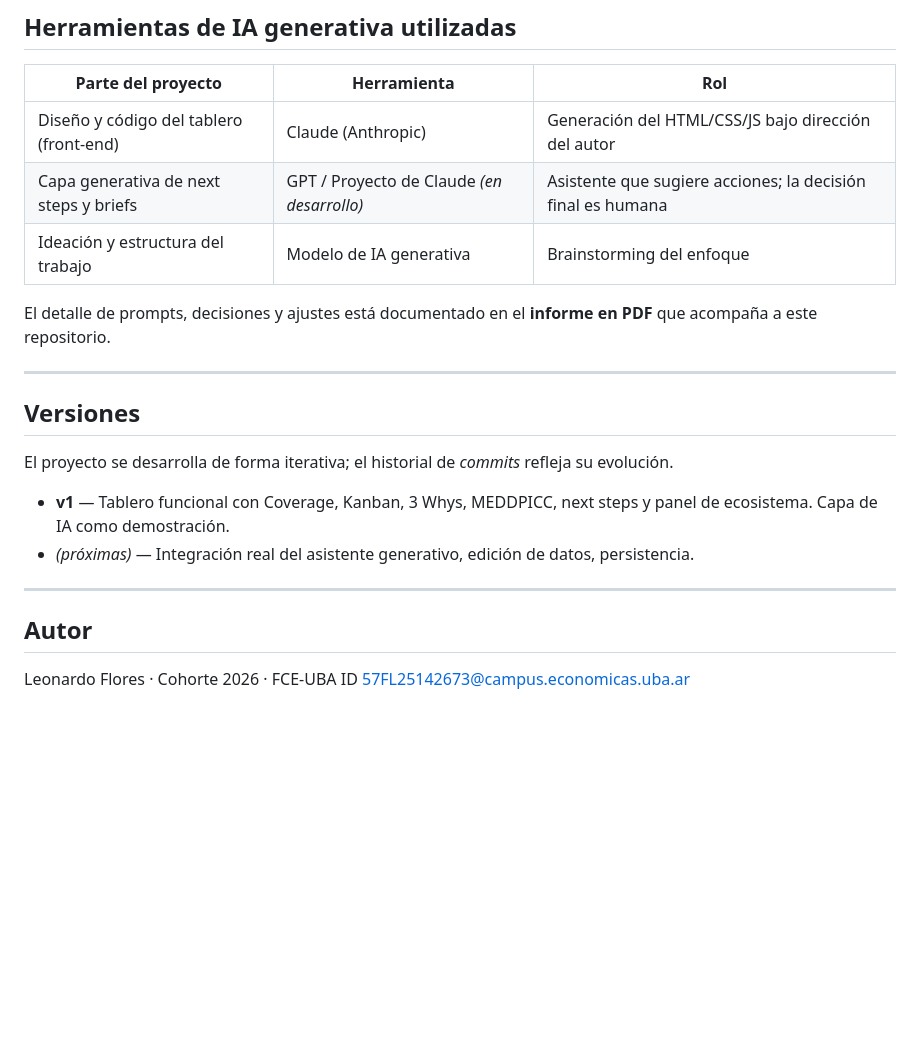
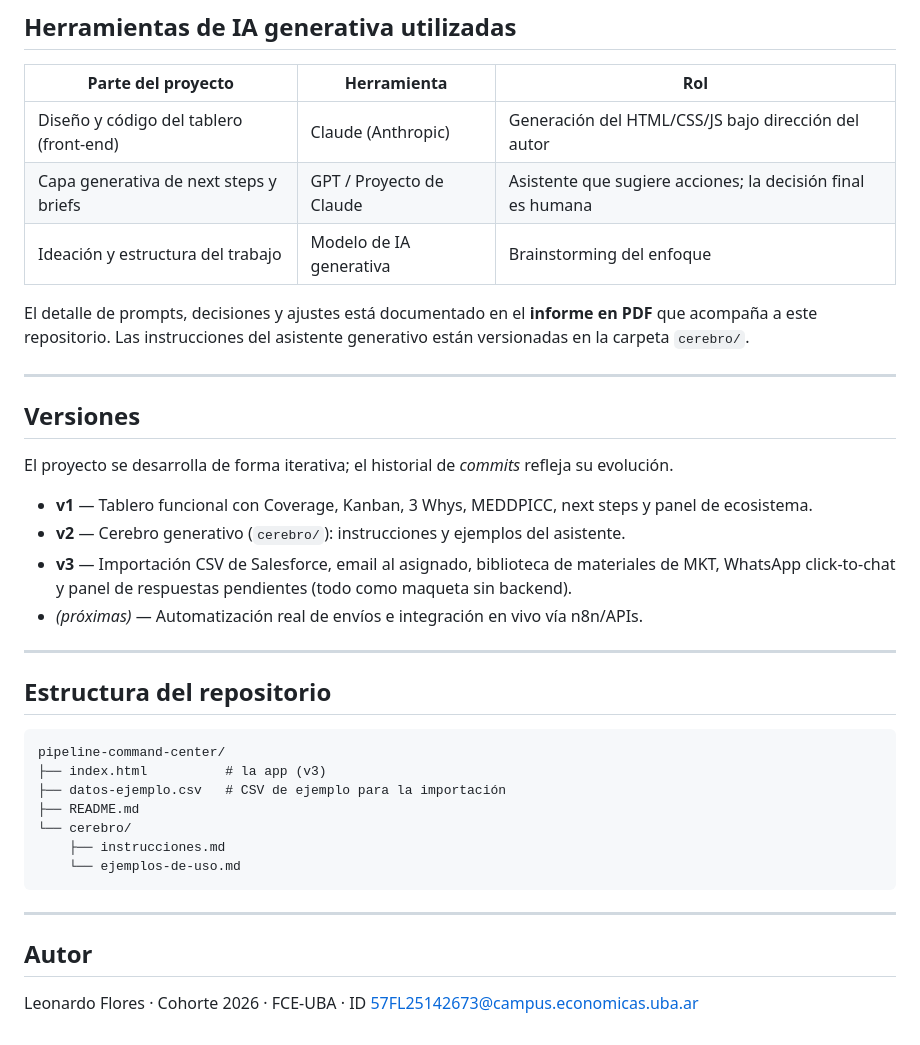
Before and after one commit to leoflores0-creator/pipeline-command-center, a Markdown page: README.md, the part around one of its changes. Rendered like a GitHub page; blank space fills up the shorter version.

````diff
--- a/README.md
+++ b/README.md
@@ -68,10 +102,10 @@ Al ser un sitio estático de un solo archivo, se publica en segundos:
 | Parte del proyecto | Herramienta | Rol |
 |---|---|---|
 | Diseño y código del tablero (front-end) | Claude (Anthropic) | Generación del HTML/CSS/JS bajo dirección del autor |
-| Capa generativa de next steps y briefs | GPT / Proyecto de Claude *(en desarrollo)* | Asistente que sugiere acciones; la decisión final es humana |
+| Capa generativa de next steps y briefs | GPT / Proyecto de Claude | Asistente que sugiere acciones; la decisión final es humana |
 | Ideación y estructura del trabajo | Modelo de IA generativa | Brainstorming del enfoque |
 
-El detalle de prompts, decisiones y ajustes está documentado en el **informe en PDF** que acompaña a este repositorio.
+El detalle de prompts, decisiones y ajustes está documentado en el **informe en PDF** que acompaña a este repositorio. Las instrucciones del asistente generativo están versionadas en la carpeta `cerebro/`.
 
 ---
 
@@ -79,12 +113,27 @@ El detalle de prompts, decisiones y ajustes está documentado en el **informe en
 
 El proyecto se desarrolla de forma iterativa; el historial de *commits* refleja su evolución.
 
-- **v1** — Tablero funcional con Coverage, Kanban, 3 Whys, MEDDPICC, next steps y panel de ecosistema. Capa de IA como demostración.
-- *(próximas)* — Integración real del asistente generativo, edición de datos, persistencia.
+- **v1** — Tablero funcional con Coverage, Kanban, 3 Whys, MEDDPICC, next steps y panel de ecosistema.
+- **v2** — Cerebro generativo (`cerebro/`): instrucciones y ejemplos del asistente.
+- **v3** — Importación CSV de Salesforce, email al asignado, biblioteca de materiales de MKT, WhatsApp click-to-chat y panel de respuestas pendientes (todo como maqueta sin backend).
+- *(próximas)* — Automatización real de envíos e integración en vivo vía n8n/APIs.
+
+---
+
+## Estructura del repositorio
+
+```
+pipeline-command-center/
+├── index.html          # la app (v3)
+├── datos-ejemplo.csv   # CSV de ejemplo para la importación
+├── README.md
+└── cerebro/
+    ├── instrucciones.md
+    └── ejemplos-de-uso.md
+```
 
 ---
 
 ## Autor
 
-Leonardo Flores · Cohorte 2026 · FCE-UBA
-ID 57FL25142673@campus.economicas.uba.ar
+Leonardo Flores · Cohorte 2026 · FCE-UBA · ID [57FL25142673@campus.economicas.uba.ar](mailto:57FL25142673@campus.economicas.uba.ar)
````
Also changed, not shown: other parts of README.md (+43 -9 lines).
